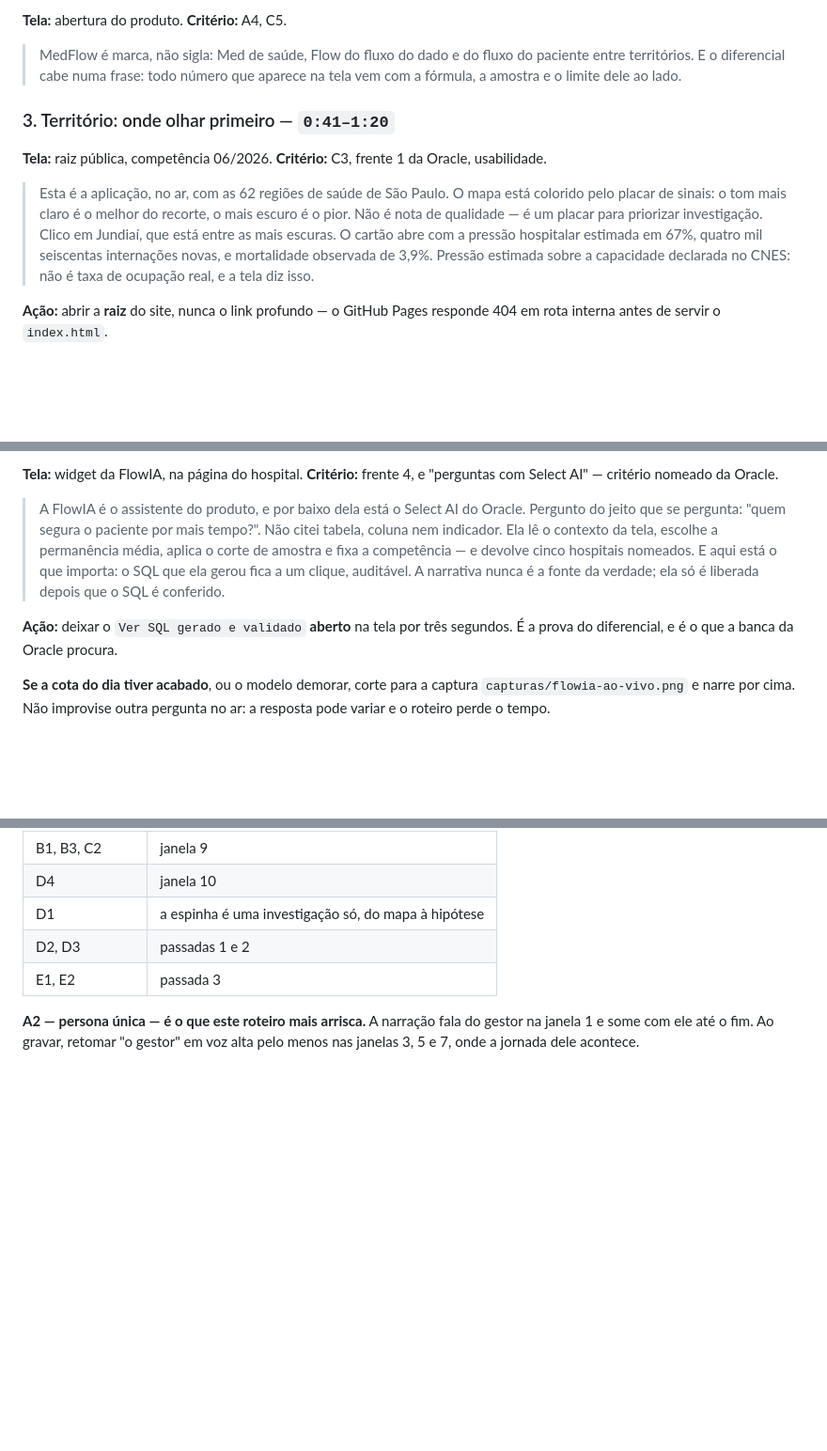
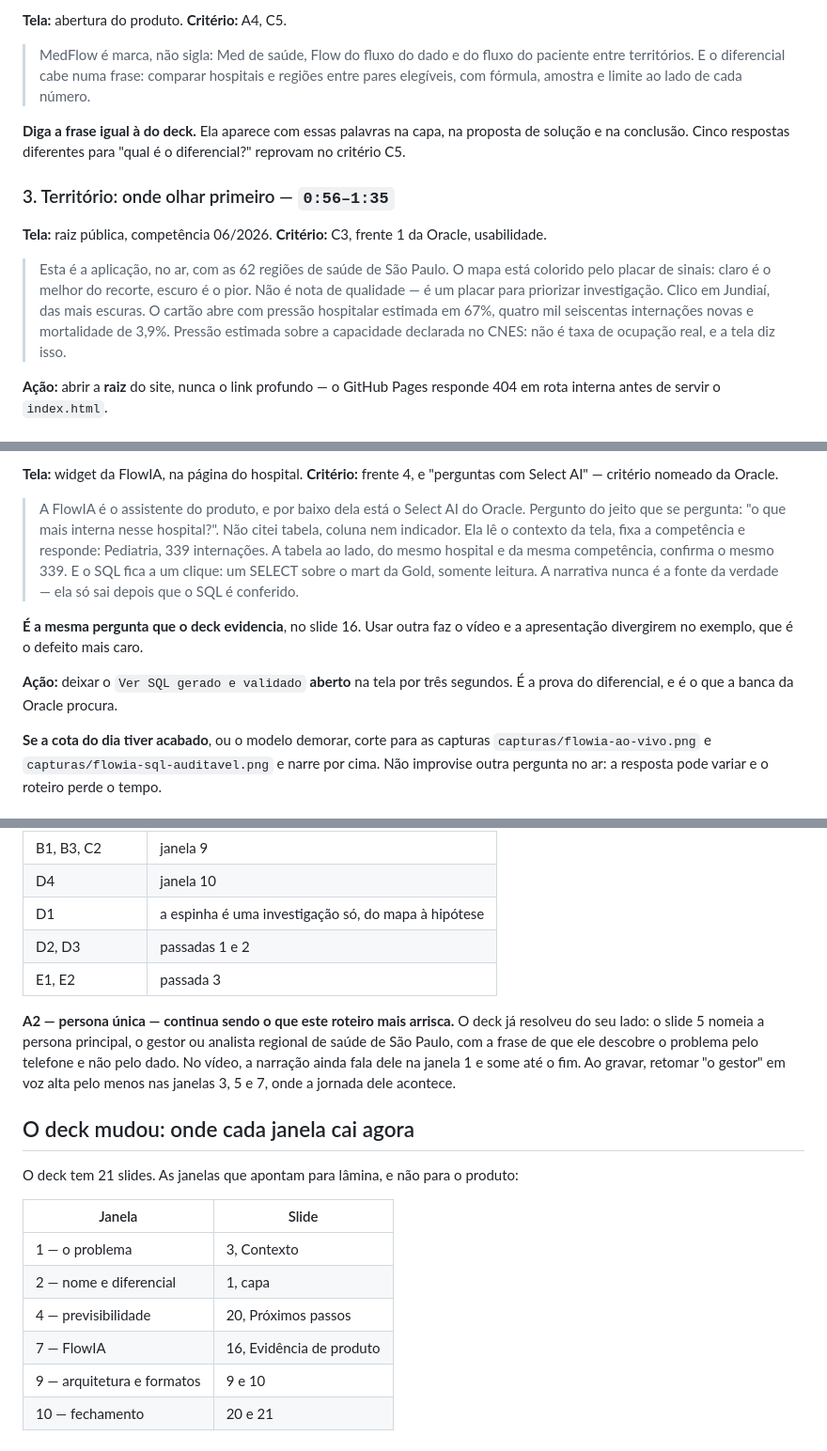
Before and after one commit to Lucas-D-S-1/medflow, a Markdown page: docs/entrega_sprint_2/ROTEIRO_VIDEO_E_ENSAIO.md, 3 parts joined by grey strips. Shown at 94% size. GitHub-like rendering; blank space fills up the shorter version.

```diff
--- a/docs/entrega_sprint_2/ROTEIRO_VIDEO_E_ENSAIO.md
+++ b/docs/entrega_sprint_2/ROTEIRO_VIDEO_E_ENSAIO.md
@@ -55,21 +68,26 @@ palavra técnica vier antes de "gestor", o critério A1 falhou.
 **Critério:** A4, C5.
 
 > MedFlow é marca, não sigla: Med de saúde, Flow do fluxo do dado e do fluxo do
-> paciente entre territórios. E o diferencial cabe numa frase: todo número que
-> aparece na tela vem com a fórmula, a amostra e o limite dele ao lado.
+> paciente entre territórios. E o diferencial cabe numa frase: comparar
+> hospitais e regiões entre pares elegíveis, com fórmula, amostra e limite ao
+> lado de cada número.
 
-### 3. Território: onde olhar primeiro — `0:41–1:20`
+**Diga a frase igual à do deck.** Ela aparece com essas palavras na capa, na
+proposta de solução e na conclusão. Cinco respostas diferentes para "qual é o
+diferencial?" reprovam no critério C5.
+
+### 3. Território: onde olhar primeiro — `0:56–1:35`
 
 **Tela:** raiz pública, competência 06/2026.
 **Critério:** C3, frente 1 da Oracle, usabilidade.
 
 > Esta é a aplicação, no ar, com as 62 regiões de saúde de São Paulo. O mapa está
-> colorido pelo placar de sinais: o tom mais claro é o melhor do recorte, o mais
-> escuro é o pior. Não é nota de qualidade — é um placar para priorizar
-> investigação. Clico em Jundiaí, que está entre as mais escuras. O cartão abre
-> com a pressão hospitalar estimada em 67%, quatro mil seiscentas internações
-> novas, e mortalidade observada de 3,9%. Pressão estimada sobre a capacidade
-> declarada no CNES: não é taxa de ocupação real, e a tela diz isso.
+> colorido pelo placar de sinais: claro é o melhor do recorte, escuro é o pior.
+> Não é nota de qualidade — é um placar para priorizar investigação. Clico em
+> Jundiaí, das mais escuras. O cartão abre com pressão hospitalar estimada em
+> 67%, quatro mil seiscentas internações novas e mortalidade de 3,9%. Pressão
+> estimada sobre a capacidade declarada no CNES: não é taxa de ocupação real, e
+> a tela diz isso.
 
 **Ação:** abrir a **raiz** do site, nunca o link profundo — o GitHub Pages
 responde 404 em rota interna antes de servir o `index.html`.
@@ -116,17 +133,21 @@ responde 404 em rota interna antes de servir o `index.html`.
 **Critério:** frente 4, e "perguntas com Select AI" — critério nomeado da Oracle.
 
 > A FlowIA é o assistente do produto, e por baixo dela está o Select AI do
-> Oracle. Pergunto do jeito que se pergunta: "quem segura o paciente por mais
-> tempo?". Não citei tabela, coluna nem indicador. Ela lê o contexto da tela,
-> escolhe a permanência média, aplica o corte de amostra e fixa a competência —
-> e devolve cinco hospitais nomeados. E aqui está o que importa: o SQL que ela
-> gerou fica a um clique, auditável. A narrativa nunca é a fonte da verdade;
-> ela só é liberada depois que o SQL é conferido.
+> Oracle. Pergunto do jeito que se pergunta: "o que mais interna nesse
+> hospital?". Não citei tabela, coluna nem indicador. Ela lê o contexto da tela,
+> fixa a competência e responde: Pediatria, 339 internações. A tabela ao lado,
+> do mesmo hospital e da mesma competência, confirma o mesmo 339. E o SQL fica a
+> um clique: um SELECT sobre o mart da Gold, somente leitura. A narrativa nunca
+> é a fonte da verdade — ela só sai depois que o SQL é conferido.
+
+**É a mesma pergunta que o deck evidencia**, no slide 16. Usar outra faz o vídeo
+e a apresentação divergirem no exemplo, que é o defeito mais caro.
 
 **Ação:** deixar o `Ver SQL gerado e validado` **aberto** na tela por três
 segundos. É a prova do diferencial, e é o que a banca da Oracle procura.
 
-**Se a cota do dia tiver acabado**, ou o modelo demorar, corte para a captura
-`capturas/flowia-ao-vivo.png` e narre por cima. Não improvise outra pergunta no
-ar: a resposta pode variar e o roteiro perde o tempo.
+**Se a cota do dia tiver acabado**, ou o modelo demorar, corte para as capturas
+`capturas/flowia-ao-vivo.png` e `capturas/flowia-sql-auditavel.png` e narre por
+cima. Não improvise outra pergunta no ar: a resposta pode variar e o roteiro
+perde o tempo.
 
@@ -281,6 +309,22 @@ Isso responde bem à pergunta "como vocês sabem que a IA não está inventando?
 | D2, D3 | passadas 1 e 2 |
 | E1, E2 | passada 3 |
 
-**A2 — persona única — é o que este roteiro mais arrisca.** A narração fala do
-gestor na janela 1 e some com ele até o fim. Ao gravar, retomar "o gestor" em
-voz alta pelo menos nas janelas 3, 5 e 7, onde a jornada dele acontece.
+**A2 — persona única — continua sendo o que este roteiro mais arrisca.** O deck
+já resolveu do seu lado: o slide 5 nomeia a persona principal, o gestor ou
+analista regional de saúde de São Paulo, com a frase de que ele descobre o
+problema pelo telefone e não pelo dado. No vídeo, a narração ainda fala dele na
+janela 1 e some até o fim. Ao gravar, retomar "o gestor" em voz alta pelo menos
+nas janelas 3, 5 e 7, onde a jornada dele acontece.
+
+## O deck mudou: onde cada janela cai agora
+
+O deck tem 21 slides. As janelas que apontam para lâmina, e não para o produto:
+
+| Janela | Slide |
+|---|---|
+| 1 — o problema | 3, Contexto |
+| 2 — nome e diferencial | 1, capa |
+| 4 — previsibilidade | 20, Próximos passos |
+| 7 — FlowIA | 16, Evidência de produto |
+| 9 — arquitetura e formatos | 9 e 10 |
+| 10 — fechamento | 20 e 21 |
```
Also changed, not shown: other parts of docs/entrega_sprint_2/ROTEIRO_VIDEO_E_ENSAIO.md (+63 -44 lines).
